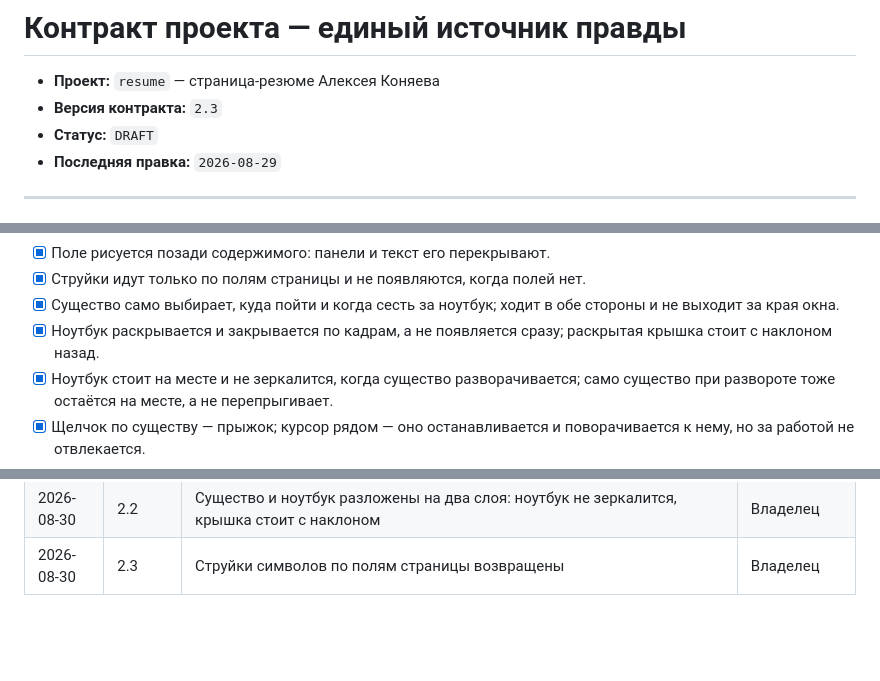
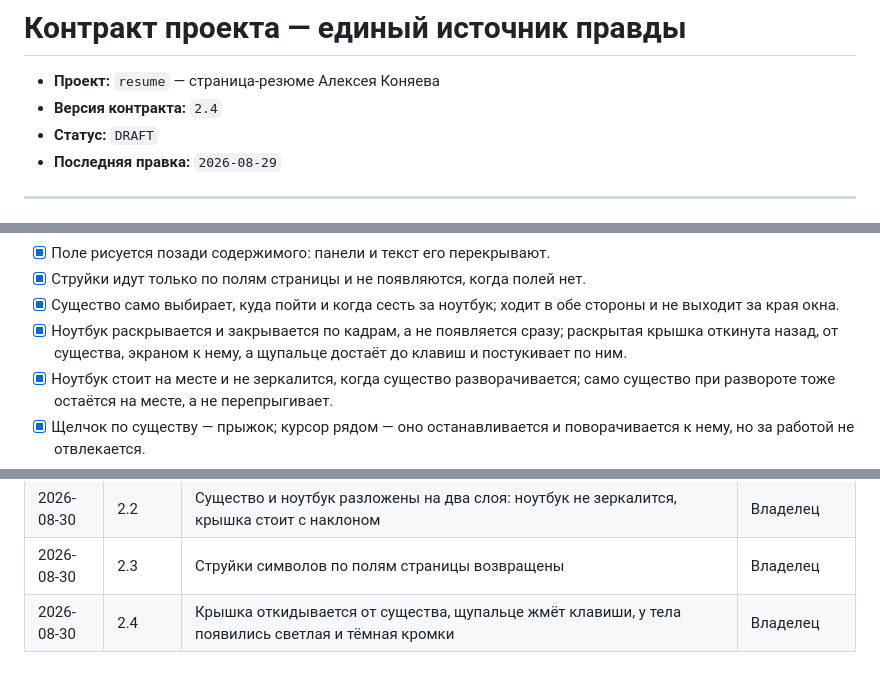
Before and after one commit to akonyaev-ru/resume, a Markdown page: PROJECT_SPEC.md, 3 parts joined by grey strips. Drawn GitHub-style; blank space fills up the shorter version.

Commit message:
Описания приведены к осьминожку
Абзац в README склеился в одну строку от прошлой правки — переписан
целиком. В критериях приёмки уточнено, куда откидывается крышка и что
щупальце достаёт до клавиш.

Co-Authored-By: Claude Opus 5 <noreply@anthropic.com>

```diff
--- a/PROJECT_SPEC.md
+++ b/PROJECT_SPEC.md
@@ -1,7 +1,7 @@
 # Контракт проекта — единый источник правды
 
 - **Проект:** `resume` — страница-резюме Алексея Коняева
-- **Версия контракта:** `2.3`
+- **Версия контракта:** `2.4`
 - **Статус:** `DRAFT`
 - **Последняя правка:** `2026-08-29`
 
@@ -78,7 +78,8 @@
 - [x] Существо само выбирает, куда пойти и когда сесть за ноутбук; ходит в обе
       стороны и не выходит за края окна.
 - [x] Ноутбук раскрывается и закрывается по кадрам, а не появляется сразу;
-      раскрытая крышка стоит с наклоном назад.
+      раскрытая крышка откинута назад, от существа, экраном к нему, а щупальце
+      достаёт до клавиш и постукивает по ним.
 - [x] Ноутбук стоит на месте и не зеркалится, когда существо разворачивается;
       само существо при развороте тоже остаётся на месте, а не перепрыгивает.
 - [x] Щелчок по существу — прыжок; курсор рядом — оно останавливается и
@@ -228,3 +229,4 @@ https://api.github.com/repos/{owner}/{repo}` в `scripts/fetch_stats.py`, из
 | 2026-08-30 | 2.1 | Обводка чужих рисунков прекращена: своё простое существо — блочное тело, глаза со зрачками, четыре лапки | Владелец |
 | 2026-08-30 | 2.2 | Существо и ноутбук разложены на два слоя: ноутбук не зеркалится, крышка стоит с наклоном | Владелец |
 | 2026-08-30 | 2.3 | Струйки символов по полям страницы возвращены | Владелец |
+| 2026-08-30 | 2.4 | Крышка откидывается от существа, щупальце жмёт клавиши, у тела появились светлая и тёмная кромки | Владелец |
```
Also changed, not shown: 1 other file.
